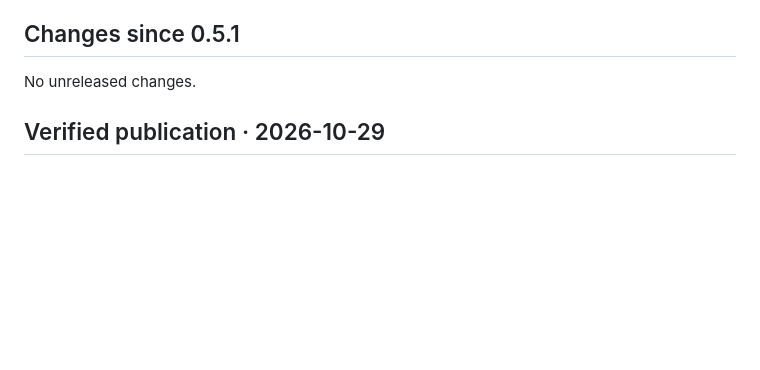
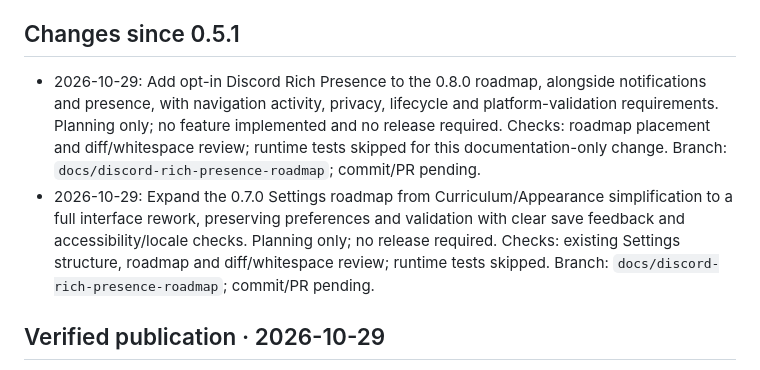
Before and after one commit to HeduroFR/42tui-client, a Markdown page: DEV_CHANGELOG.md, the part around the change. Drawn GitHub-style; blank space fills up the shorter version.

Commit message:
docs(client): plan Settings rework and Discord presence

```diff
--- a/DEV_CHANGELOG.md
+++ b/DEV_CHANGELOG.md
@@ -12,7 +12,18 @@ published notes in [CHANGELOG.md](CHANGELOG.md). See
 
 ## Changes since 0.5.1
 
-No unreleased changes.
+- 2026-10-29: Add opt-in Discord Rich Presence to the 0.8.0 roadmap, alongside
+  notifications and presence, with navigation activity, privacy, lifecycle and
+  platform-validation requirements. Planning only; no feature implemented and
+  no release required. Checks: roadmap placement and diff/whitespace review;
+  runtime tests skipped for this documentation-only change. Branch:
+  `docs/discord-rich-presence-roadmap`; commit/PR pending.
+- 2026-10-29: Expand the 0.7.0 Settings roadmap from Curriculum/Appearance
+  simplification to a full interface rework, preserving preferences and validation
+  with clear save feedback and accessibility/locale checks. Planning only; no
+  release required. Checks: existing Settings structure, roadmap and diff/whitespace
+  review; runtime tests skipped. Branch: `docs/discord-rich-presence-roadmap`;
+  commit/PR pending.
 
 ## Verified publication · 2026-10-29
 
```
Also changed, not shown: TODO.md (+11 -1 lines).
